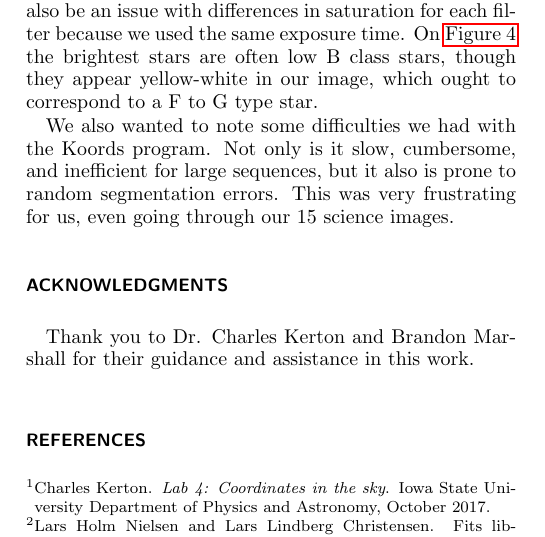
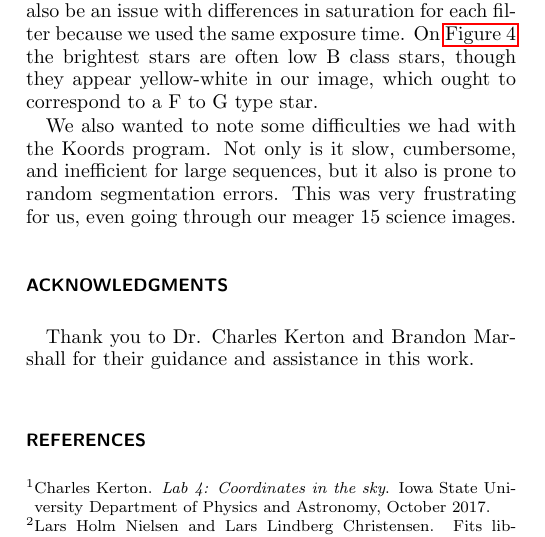
Before and after one commit to mileslucas/astro344l, a LaTeX paper (lab4/docs/lab4.tex): part of one column of page 2 of 6, cut so that both start at the same text. Compiled offline with pdfLaTeX.

Commit message:
typo and image resizing

```diff
--- a/lab4/docs/lab4.tex
+++ b/lab4/docs/lab4.tex
@@ -128,7 +128,7 @@ nofootinbib
 
 	Looking through the Tycho-2 catalog, we felt confident in the accuracy of the calculations, although it was mildly inefficient to have to use both the Tycho-2 and SIMBAD analysis tools to get all the information we wanted. Stepping forward, comparing the spectral type to the RGB image was not fruitful. The sharpest I filter image we have is blurrier than the other two layers, which causes an awkward lensing around the bright stars. This could also be an issue with differences in saturation for each filter because we used the same exposure time. On \autoref{fig:map} the brightest stars are often low B class stars, though they appear yellow-white in our image, which ought to correspond to a F to G type star.
 
-	We also wanted to note some difficulties we had with the Koords program. Not only is it slow, cumbersome, and inefficient for large sequences, but it also is prone to random segmentation errors. This was very frustrating for us, even going through our 15 science images.
+	We also wanted to note some difficulties we had with the Koords program. Not only is it slow, cumbersome, and inefficient for large sequences, but it also is prone to random segmentation errors. This was very frustrating for us, even going through our meager 15 science images.
 
 %________________________________________________________________________
 
```
Also changed, not shown: lab4/docs/lab4.tex (2 more changed lines).
